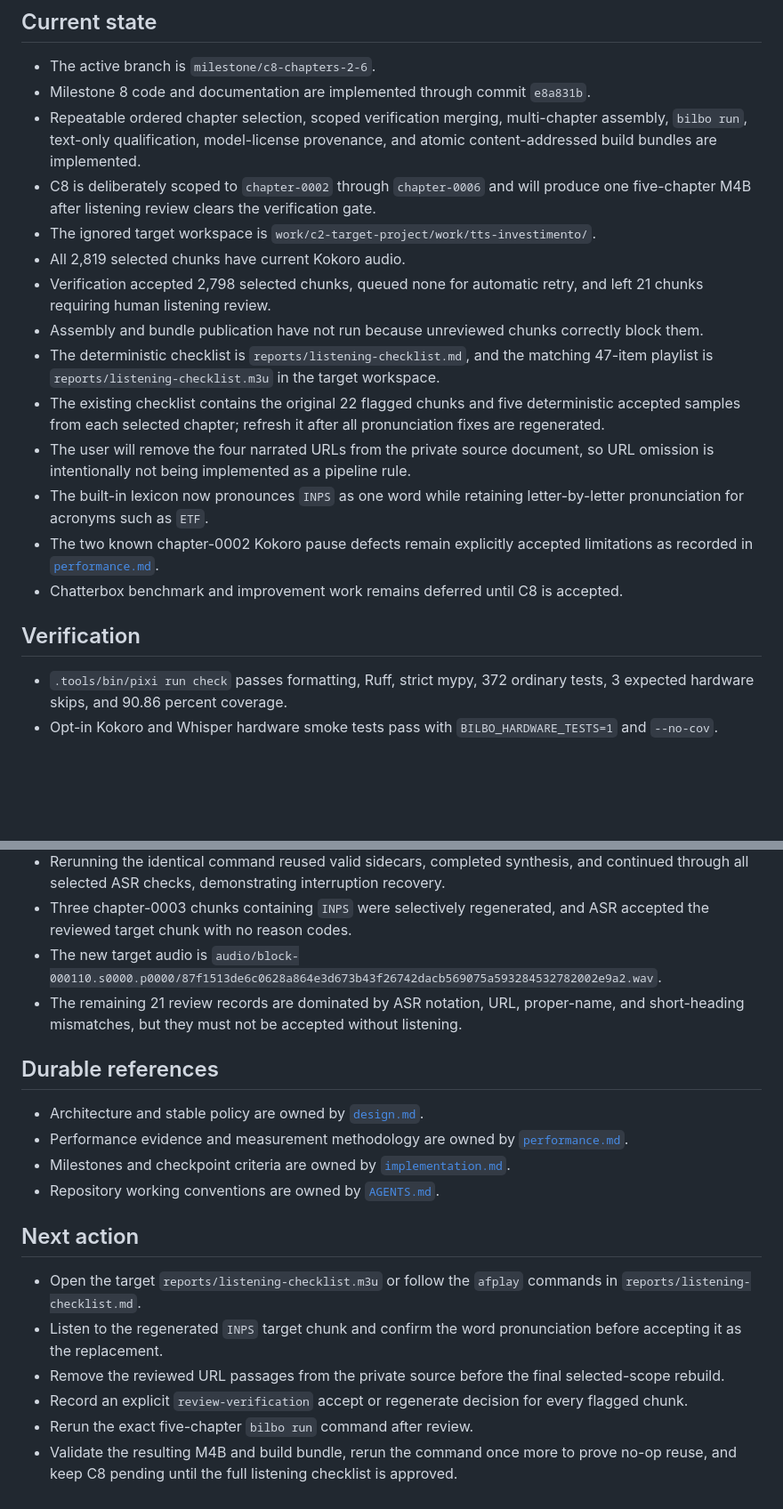
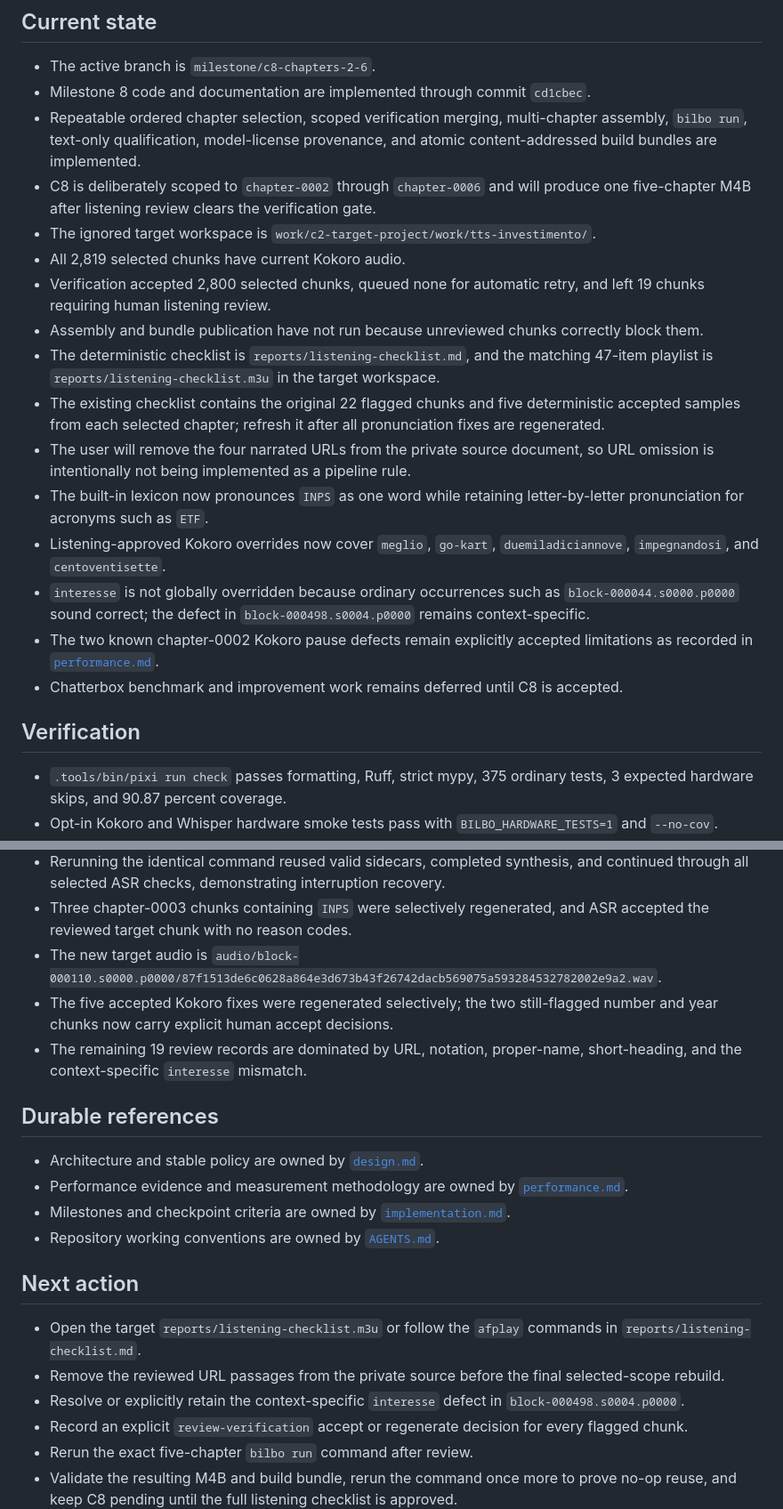
Before and after one commit to alsora/bilbo-tts, a Markdown page: HANDOFF.md, 2 parts joined by grey strips. Shown at 89% size. Drawn GitHub-style; blank space fills up the shorter version.

Commit message:
docs: record reviewed Kokoro corrections
Capture the five accepted pronunciation fixes and retain interesse as a context-specific unresolved model defect.

Co-authored-by: Cursor <cursoragent@cursor.com>

```diff
--- a/HANDOFF.md
+++ b/HANDOFF.md
@@ -3,21 +3,23 @@
 ## Current state
 
 - The active branch is `milestone/c8-chapters-2-6`.
-- Milestone 8 code and documentation are implemented through commit `e8a831b`.
+- Milestone 8 code and documentation are implemented through commit `cd1cbec`.
 - Repeatable ordered chapter selection, scoped verification merging, multi-chapter assembly, `bilbo run`, text-only qualification, model-license provenance, and atomic content-addressed build bundles are implemented.
 - C8 is deliberately scoped to `chapter-0002` through `chapter-0006` and will produce one five-chapter M4B after listening review clears the verification gate.
 - The ignored target workspace is `work/c2-target-project/work/tts-investimento/`.
 - All 2,819 selected chunks have current Kokoro audio.
-- Verification accepted 2,798 selected chunks, queued none for automatic retry, and left 21 chunks requiring human listening review.
+- Verification accepted 2,800 selected chunks, queued none for automatic retry, and left 19 chunks requiring human listening review.
 - Assembly and bundle publication have not run because unreviewed chunks correctly block them.
 - The deterministic checklist is `reports/listening-checklist.md`, and the matching 47-item playlist is `reports/listening-checklist.m3u` in the target workspace.
 - The existing checklist contains the original 22 flagged chunks and five deterministic accepted samples from each selected chapter; refresh it after all pronunciation fixes are regenerated.
 - The user will remove the four narrated URLs from the private source document, so URL omission is intentionally not being implemented as a pipeline rule.
 - The built-in lexicon now pronounces `INPS` as one word while retaining letter-by-letter pronunciation for acronyms such as `ETF`.
+- Listening-approved Kokoro overrides now cover `meglio`, `go-kart`, `duemiladiciannove`, `impegnandosi`, and `centoventisette`.
+- `interesse` is not globally overridden because ordinary occurrences such as `block-000044.s0000.p0000` sound correct; the defect in `block-000498.s0004.p0000` remains context-specific.
 - The two known chapter-0002 Kokoro pause defects remain explicitly accepted limitations as recorded in [`performance.md`](performance.md).
 - Chatterbox benchmark and improvement work remains deferred until C8 is accepted.
 
 ## Verification
 
-- `.tools/bin/pixi run check` passes formatting, Ruff, strict mypy, 372 ordinary tests, 3 expected hardware skips, and 90.86 percent coverage.
+- `.tools/bin/pixi run check` passes formatting, Ruff, strict mypy, 375 ordinary tests, 3 expected hardware skips, and 90.87 percent coverage.
 - Opt-in Kokoro and Whisper hardware smoke tests pass with `BILBO_HARDWARE_TESTS=1` and `--no-cov`.
@@ -28,7 +30,8 @@
 - Rerunning the identical command reused valid sidecars, completed synthesis, and continued through all selected ASR checks, demonstrating interruption recovery.
 - Three chapter-0003 chunks containing `INPS` were selectively regenerated, and ASR accepted the reviewed target chunk with no reason codes.
 - The new target audio is `audio/block-000110.s0000.p0000/87f1513de6c0628a864e3d673b43f26742dacb569075a593284532782002e9a2.wav`.
-- The remaining 21 review records are dominated by ASR notation, URL, proper-name, and short-heading mismatches, but they must not be accepted without listening.
+- The five accepted Kokoro fixes were regenerated selectively; the two still-flagged number and year chunks now carry explicit human accept decisions.
+- The remaining 19 review records are dominated by URL, notation, proper-name, short-heading, and the context-specific `interesse` mismatch.
 
 ## Durable references
 
@@ -40,8 +43,8 @@
 ## Next action
 
 - Open the target `reports/listening-checklist.m3u` or follow the `afplay` commands in `reports/listening-checklist.md`.
-- Listen to the regenerated `INPS` target chunk and confirm the word pronunciation before accepting it as the replacement.
 - Remove the reviewed URL passages from the private source before the final selected-scope rebuild.
+- Resolve or explicitly retain the context-specific `interesse` defect in `block-000498.s0004.p0000`.
 - Record an explicit `review-verification` accept or regenerate decision for every flagged chunk.
 - Rerun the exact five-chapter `bilbo run` command after review.
 - Validate the resulting M4B and build bundle, rerun the command once more to prove no-op reuse, and keep C8 pending until the full listening checklist is approved.
```
Also changed, not shown: other parts of HANDOFF.md (+1 -1 lines).
